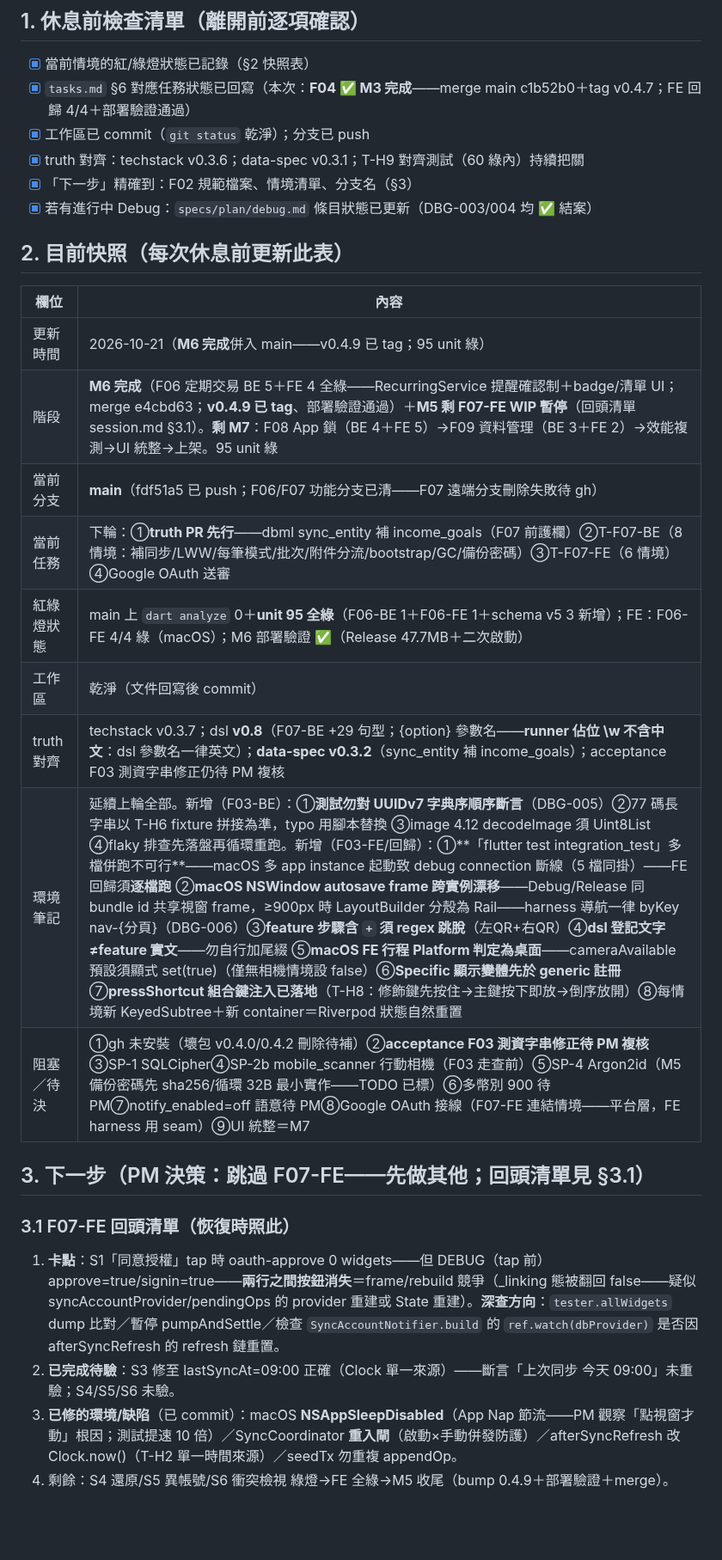
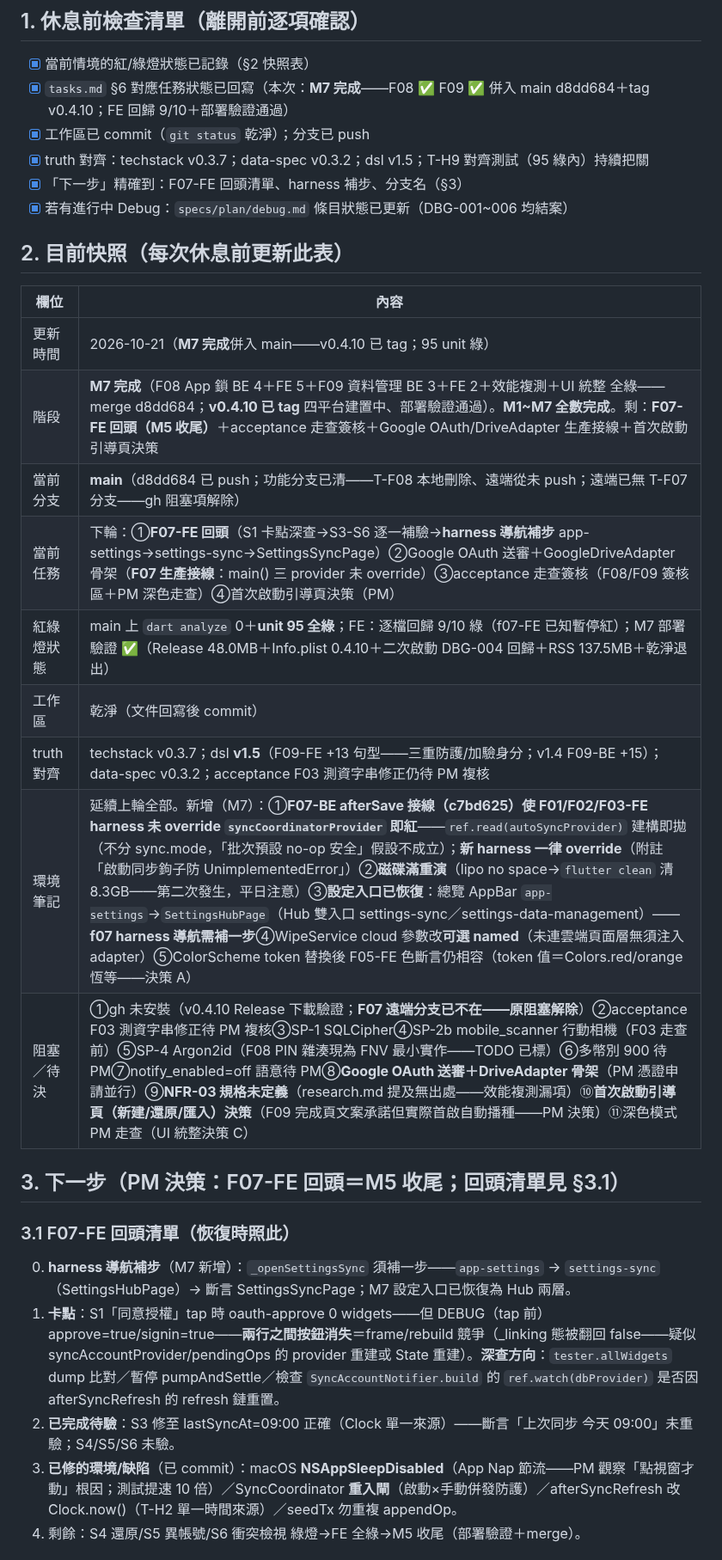
Before and after one commit to hung214/finora, a Markdown page: session.md, the part around one of its changes. Shown at 86% size. Rendered like a GitHub page; blank space fills up the shorter version.

Commit message:
docs(session+tasks): M7 完成快照——F08/F09/效能/UI 統整併入 main；M1~M7 全數完成；F07-FE 回頭清單＋harness 補步＋驗收走查待辦

```diff
--- a/session.md
+++ b/session.md
@@ -10,31 +10,32 @@
 ## 1. 休息前檢查清單（離開前逐項確認）
 
 - [x] 當前情境的紅/綠燈狀態已記錄（§2 快照表）
-- [x] `tasks.md` §6 對應任務狀態已回寫（本次：**F04 ✅ M3 完成**——merge main c1b52b0＋tag v0.4.7；FE 回歸 4/4＋部署驗證通過）
+- [x] `tasks.md` §6 對應任務狀態已回寫（本次：**M7 完成**——F08 ✅ F09 ✅ 併入 main d8dd684＋tag v0.4.10；FE 回歸 9/10＋部署驗證通過）
 - [x] 工作區已 commit（`git status` 乾淨）；分支已 push
-- [x] truth 對齊：techstack v0.3.6；data-spec v0.3.1；T-H9 對齊測試（60 綠內）持續把關
-- [x] 「下一步」精確到：F02 規範檔案、情境清單、分支名（§3）
-- [x] 若有進行中 Debug：`specs/plan/debug.md` 條目狀態已更新（DBG-003/004 均 ✅ 結案）
+- [x] truth 對齊：techstack v0.3.7；data-spec v0.3.2；dsl v1.5；T-H9 對齊測試（95 綠內）持續把關
+- [x] 「下一步」精確到：F07-FE 回頭清單、harness 補步、分支名（§3）
+- [x] 若有進行中 Debug：`specs/plan/debug.md` 條目狀態已更新（DBG-001~006 均結案）
 
 ## 2. 目前快照（每次休息前更新此表）
 
 | 欄位 | 內容 |
 |---|---|
-| 更新時間 | 2026-10-21（**M6 完成**併入 main——v0.4.9 已 tag；95 unit 綠） |
-| 階段 | **M6 完成**（F06 定期交易 BE 5＋FE 4 全綠——RecurringService 提醒確認制＋badge/清單 UI；merge e4cbd63；**v0.4.9 已 tag**、部署驗證通過）＋**M5 剩 F07-FE WIP 暫停**（回頭清單 session.md §3.1）。**剩 M7**：F08 App 鎖（BE 4＋FE 5）→F09 資料管理（BE 3＋FE 2）→效能複測→UI 統整→上架。95 unit 綠 |
-| 當前分支 | **main**（fdf51a5 已 push；F06/F07 功能分支已清——F07 遠端分支刪除失敗待 gh） |
-| 當前任務 | 下輪：①**truth PR 先行**——dbml sync_entity 補 income_goals（F07 前護欄）②T-F07-BE（8 情境：補同步/LWW/每筆模式/批次/附件分流/bootstrap/GC/備份密碼）③T-F07-FE（6 情境）④Google OAuth 送審 |
-| 紅綠燈狀態 | main 上 `dart analyze` 0＋**unit 95 全綠**（F06-BE 1＋F06-FE 1＋schema v5 3 新增）；FE：F06-FE 4/4 綠（macOS）；M6 部署驗證 ✅（Release 47.7MB＋二次啟動） |
+| 更新時間 | 2026-10-21（**M7 完成**併入 main——v0.4.10 已 tag；95 unit 綠） |
+| 階段 | **M7 完成**（F08 App 鎖 BE 4＋FE 5＋F09 資料管理 BE 3＋FE 2＋效能複測＋UI 統整 全綠——merge d8dd684；**v0.4.10 已 tag** 四平台建置中、部署驗證通過）。**M1~M7 全數完成**。剩：**F07-FE 回頭（M5 收尾）**＋acceptance 走查簽核＋Google OAuth/DriveAdapter 生產接線＋首次啟動引導頁決策 |
+| 當前分支 | **main**（d8dd684 已 push；功能分支已清——T-F08 本地刪除、遠端從未 push；遠端已無 T-F07 分支——gh 阻塞項解除） |
+| 當前任務 | 下輪：①**F07-FE 回頭**（S1 卡點深查→S3-S6 逐一補驗→**harness 導航補步** app-settings→settings-sync→SettingsSyncPage）②Google OAuth 送審＋GoogleDriveAdapter 骨架（**F07 生產接線**：main() 三 provider 未 override）③acceptance 走查簽核（F08/F09 簽核區＋PM 深色走查）④首次啟動引導頁決策（PM） |
+| 紅綠燈狀態 | main 上 `dart analyze` 0＋**unit 95 全綠**；FE：逐檔回歸 9/10 綠（f07-FE 已知暫停紅）；M7 部署驗證 ✅（Release 48.0MB＋Info.plist 0.4.10＋二次啟動 DBG-004 回歸＋RSS 137.5MB＋乾淨退出） |
 | 工作區 | 乾淨（文件回寫後 commit） |
-| truth 對齊 | techstack v0.3.7；dsl **v0.8**（F07-BE +29 句型；{option} 參數名——**runner 佔位 \w 不含中文**：dsl 參數名一律英文）；**data-spec v0.3.2**（sync_entity 補 income_goals）；acceptance F03 測資字串修正仍待 PM 複核 |
-| 環境筆記 | 延續上輪全部。新增（F03-BE）：①**測試勿對 UUIDv7 字典序順序斷言**（DBG-005）②77 碼長字串以 T-H6 fixture 拼接為準，typo 用腳本替換 ③image 4.12 decodeImage 須 Uint8List ④flaky 排查先落盤再循環重跑。新增（F03-FE/回歸）：①**「flutter test integration_test」多檔併跑不可行**——macOS 多 app instance 起動致 debug connection 斷線（5 檔同掛）——FE 回歸須**逐檔跑** ②**macOS NSWindow autosave frame 跨實例漂移**——Debug/Release 同 bundle id 共享視窗 frame，≥900px 時 LayoutBuilder 分殼為 Rail——harness 導航一律 byKey nav-{分頁}（DBG-006）③**feature 步驟含 `+` 須 regex 跳脫**（左QR\+右QR）④**dsl 登記文字≠feature 實文**——勿自行加尾綴 ⑤**macOS FE 行程 Platform 判定為桌面**——cameraAvailable 預設須顯式 set(true)（僅無相機情境設 false）⑥**Specific 顯示變體先於 generic 註冊** ⑦**pressShortcut 組合鍵注入已落地**（T-H8：修飾鍵先按住→主鍵按下即放→倒序放開）⑧每情境新 KeyedSubtree＋新 container＝Riverpod 狀態自然重置 |
-| 阻塞／待決 | ①gh 未安裝（壞包 v0.4.0/0.4.2 刪除待補）②**acceptance F03 測資字串修正待 PM 複核**③SP-1 SQLCipher④SP-2b mobile_scanner 行動相機（F03 走查前）⑤SP-4 Argon2id（M5 備份密碼先 sha256/循環 32B 最小實作——TODO 已標）⑥多幣別 900 待 PM⑦notify_enabled=off 語意待 PM⑧Google OAuth 接線（F07-FE 連結情境——平台層，FE harness 用 seam）⑨UI 統整＝M7 |
+| truth 對齊 | techstack v0.3.7；dsl **v1.5**（F09-FE +13 句型——三重防護/加驗身分；v1.4 F09-BE +15）；data-spec v0.3.2；acceptance F03 測資字串修正仍待 PM 複核 |
+| 環境筆記 | 延續上輪全部。新增（M7）：①**F07-BE afterSave 接線（c7bd625）使 F01/F02/F03-FE harness 未 override `syncCoordinatorProvider` 即紅**——`ref.read(autoSyncProvider)` 建構即拋（不分 sync.mode，「批次預設 no-op 安全」假設不成立）；**新 harness 一律 override**（附註「啟動同步鉤子防 UnimplementedError」）②**磁碟滿重演**（lipo no space→`flutter clean` 清 8.3GB——第二次發生，平日注意）③**設定入口已恢復**：總覽 AppBar `app-settings`→`SettingsHubPage`（Hub 雙入口 settings-sync／settings-data-management）——**f07 harness 導航需補一步**④WipeService cloud 參數改**可選 named**（未連雲端頁面層無須注入 adapter）⑤ColorScheme token 替換後 F05-FE 色斷言仍相容（token 值＝Colors.red/orange 恆等——決策 A） |
+| 阻塞／待決 | ①gh 未安裝（v0.4.10 Release 下載驗證；**F07 遠端分支已不在——原阻塞解除**）②acceptance F03 測資字串修正待 PM 複核③SP-1 SQLCipher④SP-2b mobile_scanner 行動相機（F03 走查前）⑤SP-4 Argon2id（F08 PIN 雜湊現為 FNV 最小實作——TODO 已標）⑥多幣別 900 待 PM⑦notify_enabled=off 語意待 PM⑧**Google OAuth 送審＋DriveAdapter 骨架**（PM 憑證申請並行）⑨**NFR-03 規格未定義**（research.md 提及無出處——效能複測漏項）⑩**首次啟動引導頁（新建/還原/匯入）決策**（F09 完成頁文案承諾但實際首啟自動播種——PM 決策）⑪深色模式 PM 走查（UI 統整決策 C） |
 
-## 3. 下一步（PM 決策：跳過 F07-FE——先做其他；回頭清單見 §3.1）
+## 3. 下一步（PM 決策：F07-FE 回頭＝M5 收尾；回頭清單見 §3.1）
 
 ### 3.1 F07-FE 回頭清單（恢復時照此）
+0. **harness 導航補步**（M7 新增）：`_openSettingsSync` 須補一步——`app-settings` → `settings-sync`（SettingsHubPage）→ 斷言 SettingsSyncPage；M7 設定入口已恢復為 Hub 兩層。
 1. **卡點**：S1「同意授權」tap 時 oauth-approve 0 widgets——但 DEBUG（tap 前）approve=true/signin=true——**兩行之間按鈕消失**＝frame/rebuild 競爭（_linking 態被翻回 false——疑似 syncAccountProvider/pendingOps 的 provider 重建或 State 重建）。**深查方向**：`tester.allWidgets` dump 比對／暫停 pumpAndSettle／檢查 `SyncAccountNotifier.build` 的 `ref.watch(dbProvider)` 是否因 afterSyncRefresh 的 refresh 鏈重置。
 2. **已完成待驗**：S3 修至 lastSyncAt=09:00 正確（Clock 單一來源）——斷言「上次同步 今天 09:00」未重驗；S4/S5/S6 未驗。
 3. **已修的環境/缺陷**（已 commit）：macOS **NSAppSleepDisabled**（App Nap 節流——PM 觀察「點視窗才動」根因；測試提速 10 倍）／SyncCoordinator **重入閘**（啟動×手動併發防護）／afterSyncRefresh 改 Clock.now()（T-H2 單一時間來源）／seedTx 勿重複 appendOp。
-4. 剩餘：S4 還原/S5 異帳號/S6 衝突檢視 綠燈→FE 全綠→M5 收尾（bump 0.4.9＋部署驗證＋merge）。
+4. 剩餘：S4 還原/S5 異帳號/S6 衝突檢視 綠燈→FE 全綠→M5 收尾（部署驗證＋merge）。
 
```
Also changed, not shown: other parts of session.md (+9 -4 lines), specs/plan/tasks.md (+2 -2 lines).
